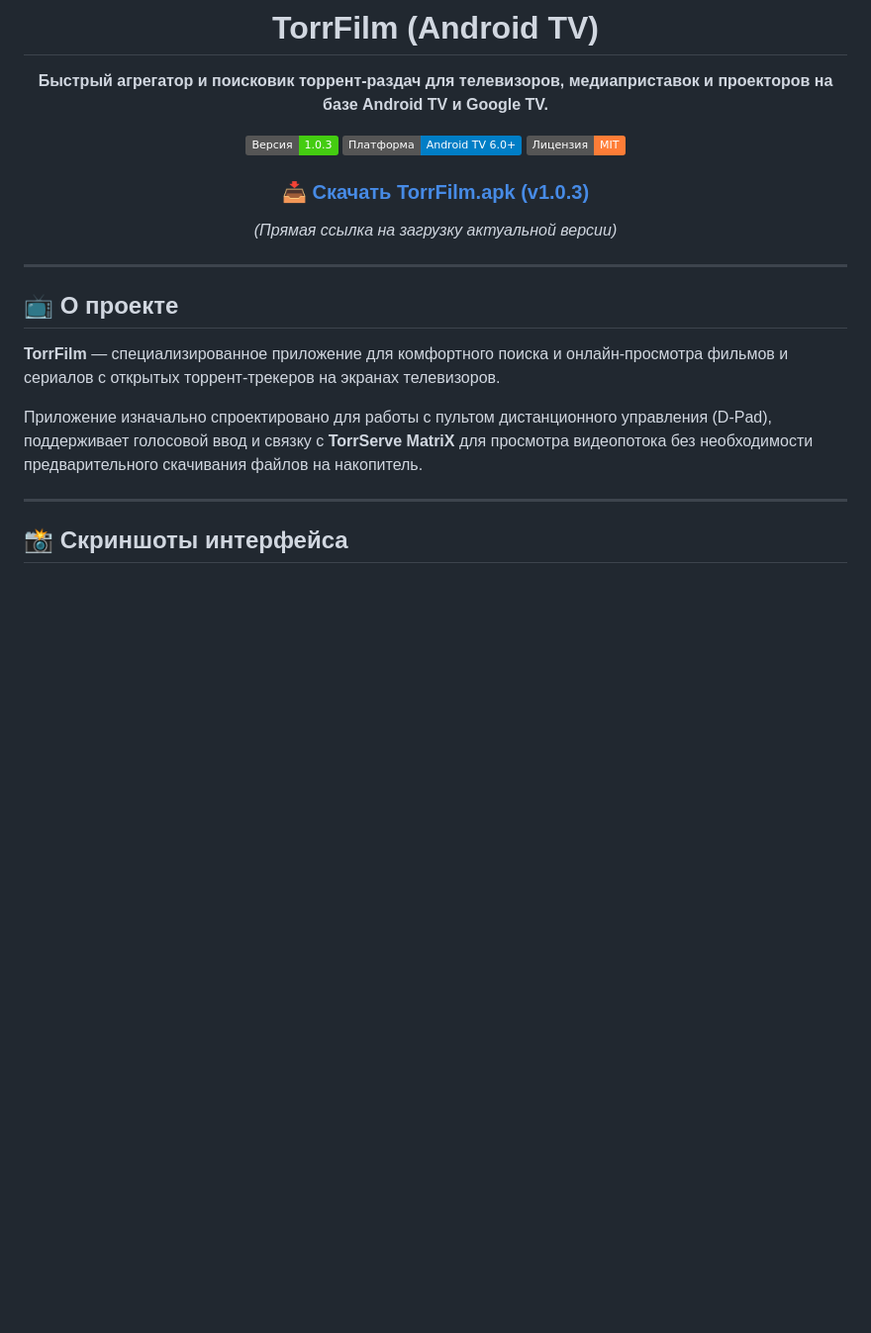
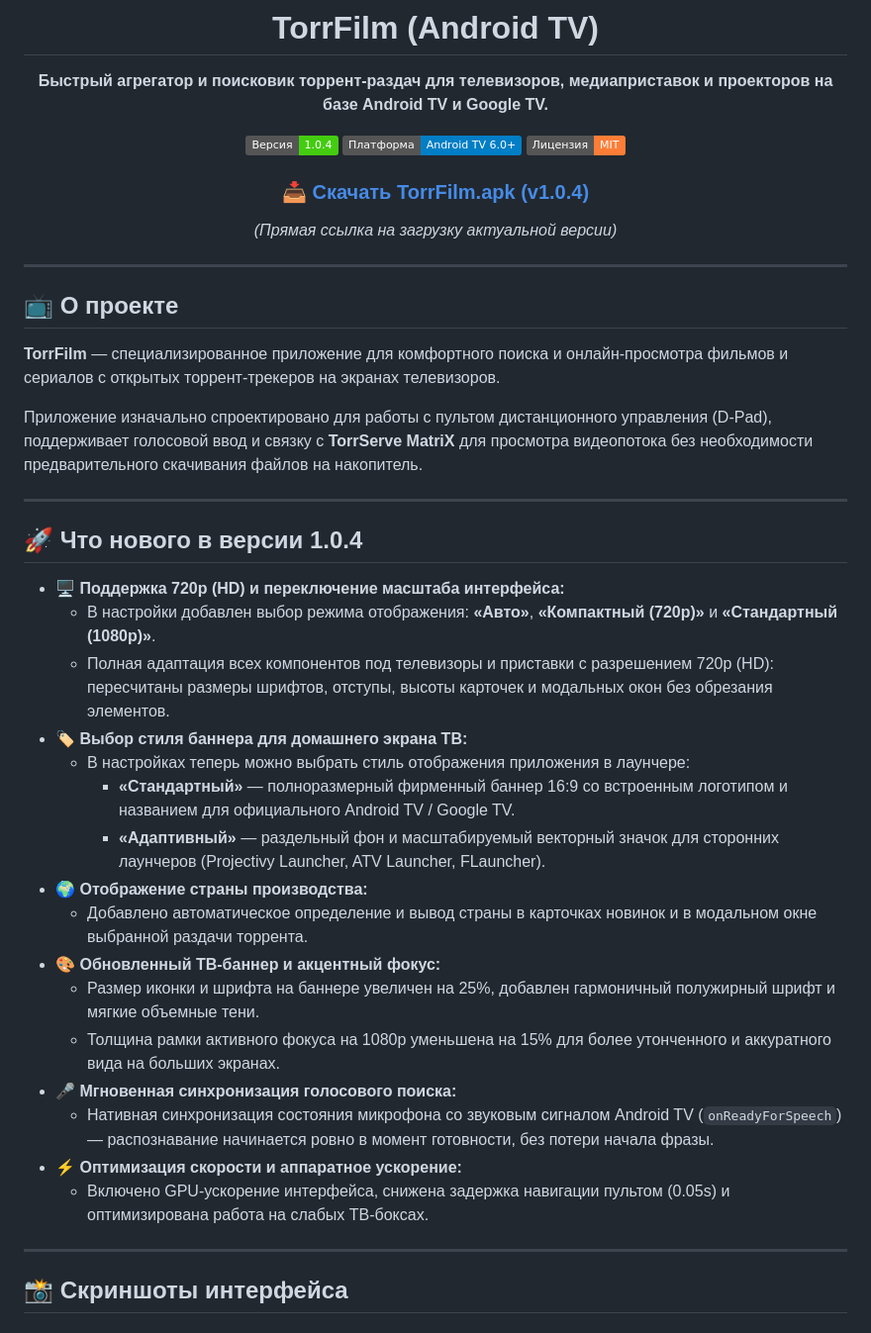
Before and after one commit to Yura1206/TorrFilm, a Markdown page: README.md, the part around one of its changes. Shown at 99% size. Drawn GitHub-style; badges without logos; blank space fills up the shorter version.

```diff
--- a/README.md
+++ b/README.md
@@ -6,11 +6,11 @@
 
 **Быстрый агрегатор и поисковик торрент-раздач для телевизоров, медиаприставок и проекторов на базе Android TV и Google TV.**
 
-[![Версия](https://img.shields.io/badge/Версия-1.0.3-brightgreen.svg)](https://github.com/Yura1206/TorrFilm/releases)
+[![Версия](https://img.shields.io/badge/Версия-1.0.4-brightgreen.svg)](https://github.com/Yura1206/TorrFilm/releases)
 [![Платформа](https://img.shields.io/badge/Платформа-Android%20TV%206.0%2B-blue.svg)](https://github.com/Yura1206/TorrFilm)
 [![Лицензия](https://img.shields.io/badge/Лицензия-MIT-orange.svg)](LICENSE)
 
-### 📥 [Скачать TorrFilm.apk (v1.0.3)](https://github.com/Yura1206/TorrFilm/releases/latest/download/TorrFilm.apk)
+### 📥 [Скачать TorrFilm.apk (v1.0.4)](https://github.com/Yura1206/TorrFilm/releases/latest/download/TorrFilm.apk)
 *(Прямая ссылка на загрузку актуальной версии)*
 
 </div>
@@ -25,6 +25,27 @@
 
 ---
 
+## 🚀 Что нового в версии 1.0.4
+
+* **🖥️ Поддержка 720p (HD) и переключение масштаба интерфейса:**
+  * В настройки добавлен выбор режима отображения: **«Авто»**, **«Компактный (720p)»** и **«Стандартный (1080p)»**.
+  * Полная адаптация всех компонентов под телевизоры и приставки с разрешением 720p (HD): пересчитаны размеры шрифтов, отступы, высоты карточек и модальных окон без обрезания элементов.
+* **🏷️ Выбор стиля баннера для домашнего экрана ТВ:**
+  * В настройках теперь можно выбрать стиль отображения приложения в лаунчере:
+    * **«Стандартный»** — полноразмерный фирменный баннер 16:9 со встроенным логотипом и названием для официального Android TV / Google TV.
+    * **«Адаптивный»** — раздельный фон и масштабируемый векторный значок для сторонних лаунчеров (Projectivy Launcher, ATV Launcher, FLauncher).
+* **🌍 Отображение страны производства:**
+  * Добавлено автоматическое определение и вывод страны в карточках новинок и в модальном окне выбранной раздачи торрента.
+* **🎨 Обновленный ТВ-баннер и акцентный фокус:**
+  * Размер иконки и шрифта на баннере увеличен на 25%, добавлен гармоничный полужирный шрифт и мягкие объемные тени.
+  * Толщина рамки активного фокуса на 1080p уменьшена на 15% для более утонченного и аккуратного вида на больших экранах.
+* **🎤 Мгновенная синхронизация голосового поиска:**
+  * Нативная синхронизация состояния микрофона со звуковым сигналом Android TV (`onReadyForSpeech`) — распознавание начинается ровно в момент готовности, без потери начала фразы.
+* **⚡ Оптимизация скорости и аппаратное ускорение:**
+  * Включено GPU-ускорение интерфейса, снижена задержка навигации пультом (0.05s) и оптимизирована работа на слабых ТВ-боксах.
+
+---
+
 ## 📸 Скриншоты интерфейса
 
 <div align="center">
```
Also changed, not shown: other parts of README.md (+14 -11 lines), assets/screenshots/2.png, assets/screenshots/6.png, assets/screenshots/7.png, assets/screenshots/8.png, 2 other files.
